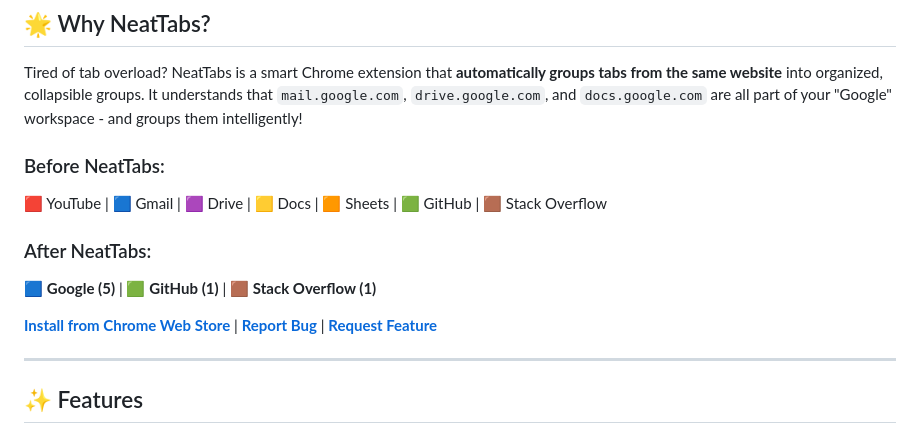
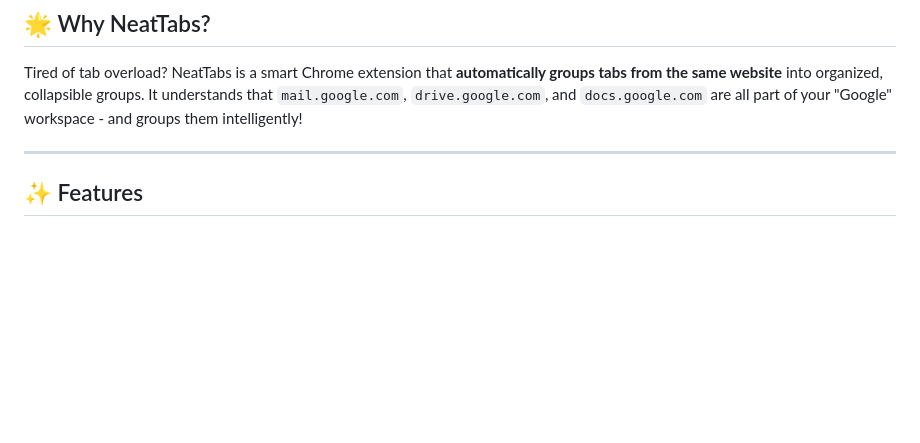
Before and after one commit to bhushan4/NeatTabs, a Markdown page: README.md, the part around one of its changes. Drawn GitHub-style; blank space fills up the shorter version.

```diff
--- a/README.md
+++ b/README.md
@@ -10,14 +10,6 @@
 ## 🌟 Why NeatTabs?
 
 Tired of tab overload? NeatTabs is a smart Chrome extension that **automatically groups tabs from the same website** into organized, collapsible groups. It understands that `mail.google.com`, `drive.google.com`, and `docs.google.com` are all part of your "Google" workspace - and groups them intelligently!
-
-### Before NeatTabs:
-🟥 YouTube | 🟦 Gmail | 🟪 Drive | 🟨 Docs | 🟧 Sheets | 🟩 GitHub | 🟫 Stack Overflow
-
-### After NeatTabs:
-🟦 **Google (5)** | 🟩 **GitHub (1)** | 🟫 **Stack Overflow (1)**
-
-[**Install from Chrome Web Store**](#) | [**Report Bug**](https://github.com/bhushan4/NeatTabs/issues) | [**Request Feature**](https://github.com/bhushan4/NeatTabs/issues)
 
 ---
 
```
Also changed, not shown: other parts of README.md (+1 -1 lines).
